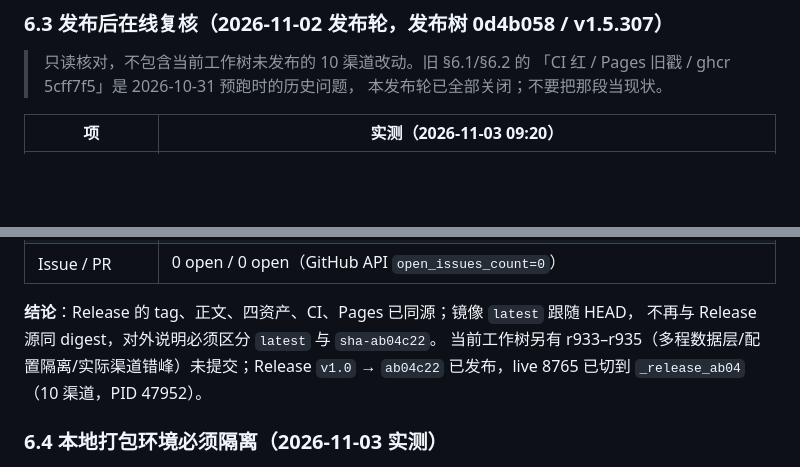
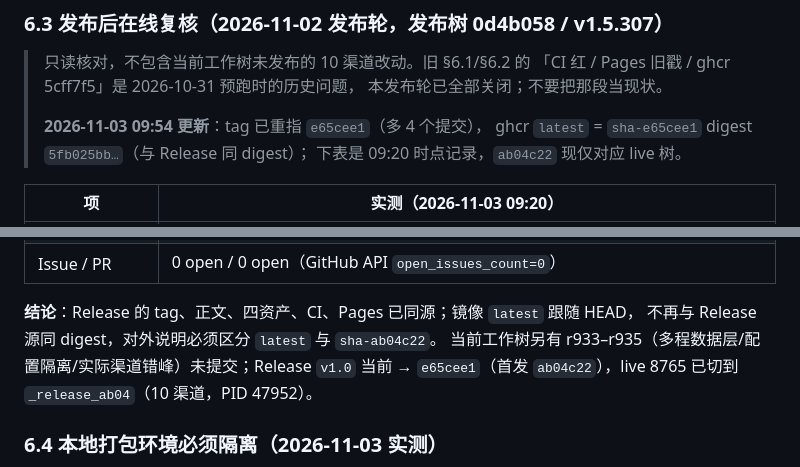
Before and after one commit to dengmeiluan/ticket-monitoring, a Markdown page: docs/RELEASE_PROCESS.md, 2 parts joined by grey strips. GitHub-like rendering; blank space fills up the shorter version.

Commit message:
docs: 发布复核表补 09:54 tag 重指注记

```diff
--- a/docs/RELEASE_PROCESS.md
+++ b/docs/RELEASE_PROCESS.md
@@ -123,6 +123,10 @@ Do not push, retag, publish or rewrite shared history without explicit user auth
 > 只读核对，不包含当前工作树未发布的 10 渠道改动。旧 §6.1/§6.2 的
 > 「CI 红 / Pages 旧戳 / ghcr 5cff7f5」是 2026-10-31 预跑时的历史问题，
 > 本发布轮已全部关闭；不要把那段当现状。
+>
+> **2026-11-03 09:54 更新**：tag 已重指 `e65cee1`（多 4 个提交），
+> ghcr `latest` = `sha-e65cee1` digest `5fb025bb…`（与 Release 同 digest）；
+> 下表是 09:20 时点记录，`ab04c22` 现仅对应 live 树。
 
 | 项 | 实测（2026-11-03 09:20） |
 |---|---|
@@ -134,7 +138,7 @@ Do not push, retag, publish or rewrite shared history without explicit user auth
 
 **结论**：Release 的 tag、正文、四资产、CI、Pages 已同源；镜像 `latest` 跟随 HEAD，
 不再与 Release 源同 digest，对外说明必须区分 `latest` 与 `sha-ab04c22`。
-当前工作树另有 r933–r935（多程数据层/配置隔离/实际渠道错峰）未提交；Release `v1.0` → `ab04c22` 已发布，live 8765 已切到 `_release_ab04`（10 渠道，PID 47952）。
+当前工作树另有 r933–r935（多程数据层/配置隔离/实际渠道错峰）未提交；Release `v1.0` 当前 → `e65cee1`（首发 `ab04c22`），live 8765 已切到 `_release_ab04`（10 渠道，PID 47952）。
 
 ### 6.4 本地打包环境必须隔离（2026-11-03 实测）
 
```
